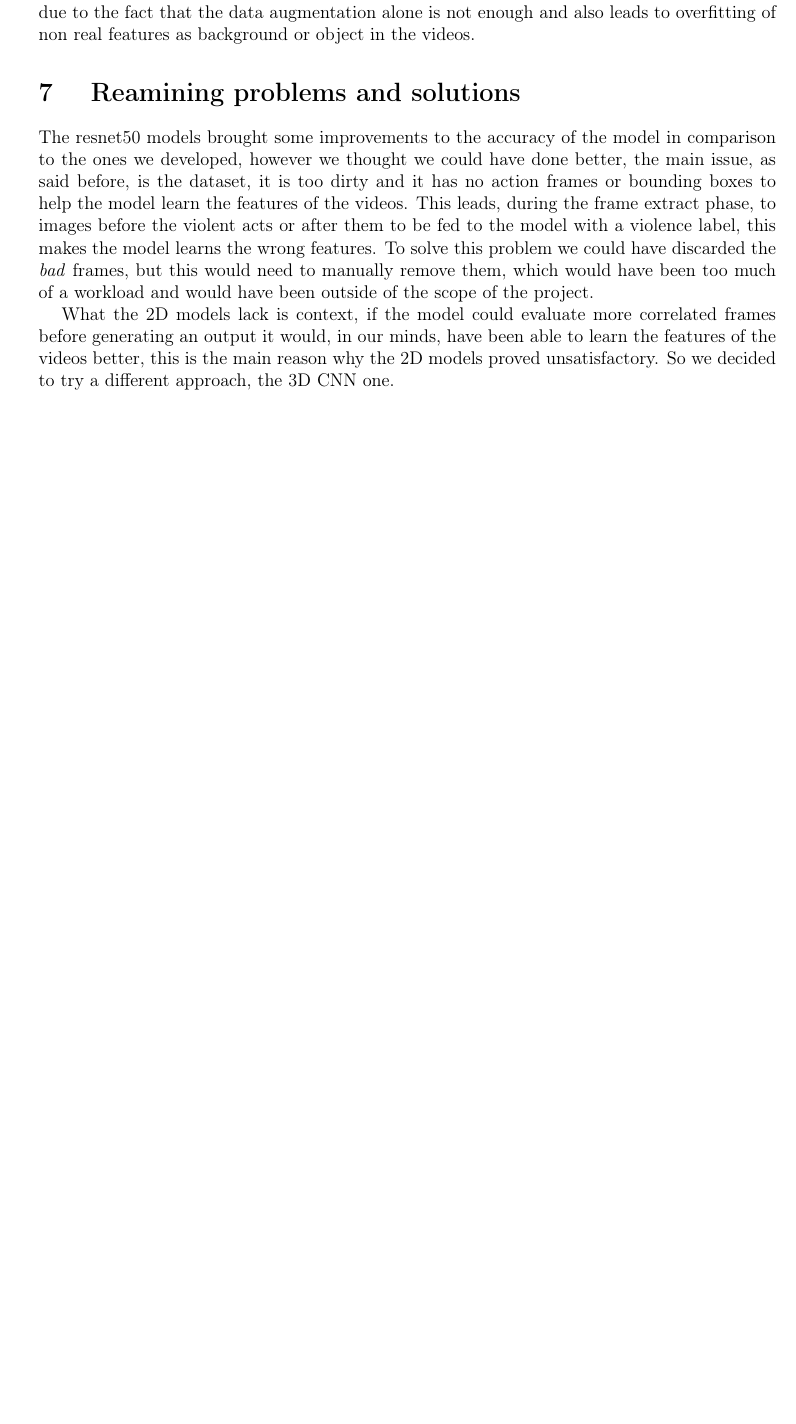
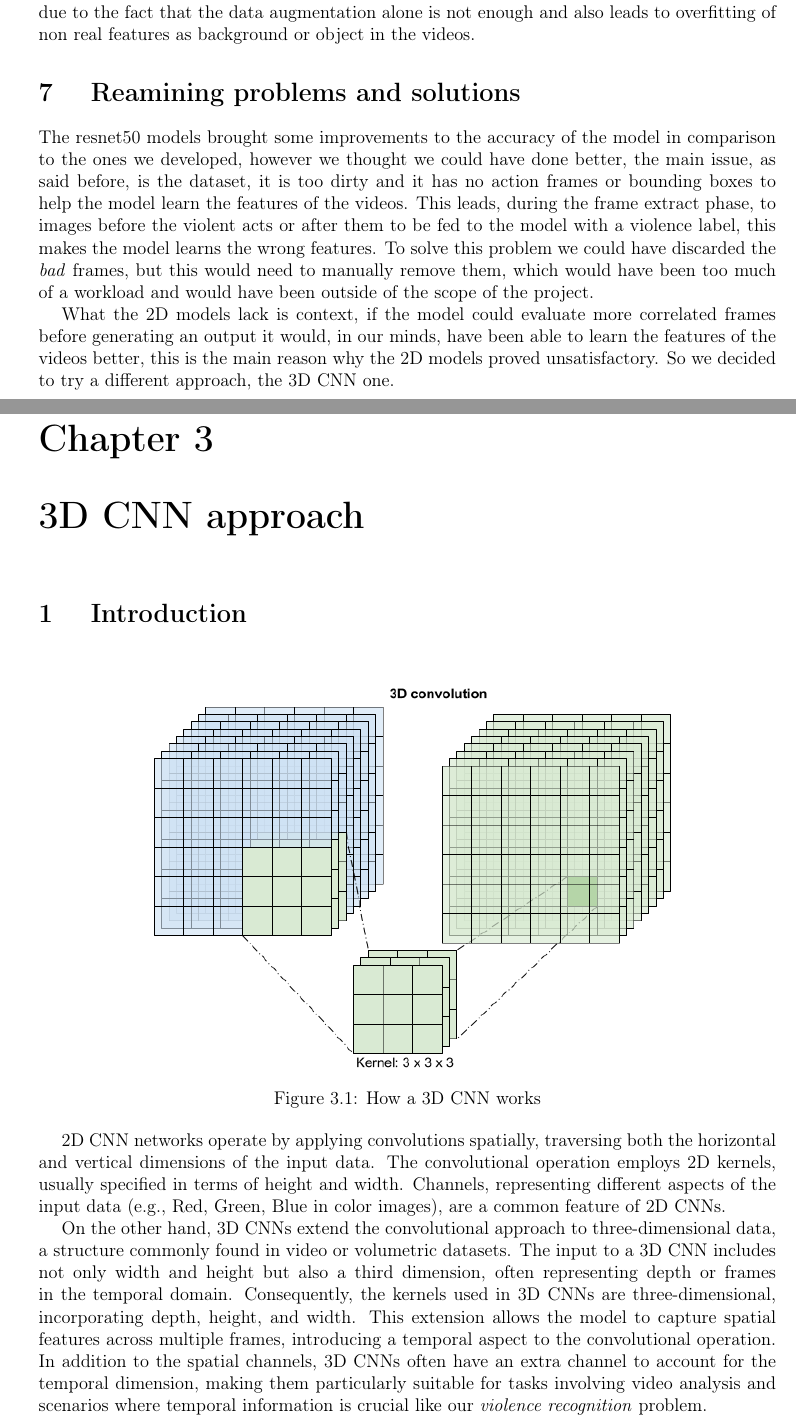
Before and after one commit to glmquint/ViolenceDetectionFromCCTV, a LaTeX document (documentation/Report.tex, which reads documentation/3DCNN.tex): part of page 18 of 18 before the commit and two parts of pages 18 and 19 of 20 after it, the two joined at a grey line, cut so that both start at the same text, the shorter picture padded with empty space. Compiled offline with pdfLaTeX.

Commit message:
add 3D CNN chapter

```diff
--- /dev/null
+++ b/documentation/3DCNN.tex
@@ -0,0 +1,16 @@
+\chapter{3D CNN approach}
+\section{Introduction}
+\begin{figure}[h]
+    \centering
+    \includegraphics[width=\textwidth]{./images/3DCNN.png}
+    \caption{How a 3D CNN works}
+    \label{fig:How3DCNNWorks}
+\end{figure}
+
+2D CNN networks operate by applying convolutions spatially, traversing both the horizontal and vertical dimensions of the input data. The convolutional operation employs 2D kernels, usually specified in terms of height and width. Channels, representing different aspects of the input data (e.g., Red, Green, Blue in color images), are a common feature of 2D CNNs.
+
+On the other hand, 3D CNNs extend the convolutional approach to three-dimensional data, a structure commonly found in video or volumetric datasets. The input to a 3D CNN includes not only width and height but also a third dimension, often representing depth or frames in the temporal domain. Consequently, the kernels used in 3D CNNs are three-dimensional, incorporating depth, height, and width. This extension allows the model to capture spatial features across multiple frames, introducing a temporal aspect to the convolutional operation. In addition to the spatial channels, 3D CNNs often have an extra channel to account for the temporal dimension, making them particularly suitable for tasks involving video analysis and scenarios where temporal information is crucial like our \textit{violence recognition} problem.
+
+While 2D CNNs have proven effective for traditional image-related tasks like classification, object detection, and segmentation, 3D CNNs are specifically designed for applications where volumetric or temporal information is essential. However, the use of 3D CNNs comes at a higher computational cost due to the increased complexity introduced by the additional dimension. This would proved to be a problem for us due to the fact that we did not have a GPU at our disposal and the one provided by Google Colab were not capable enough to handle big models and big data-sets.
+
+\section{Implementation}
```
Also changed, not shown: documentation/Report.tex (+1 -0 lines), documentation/images/3DCNN.png (added).
